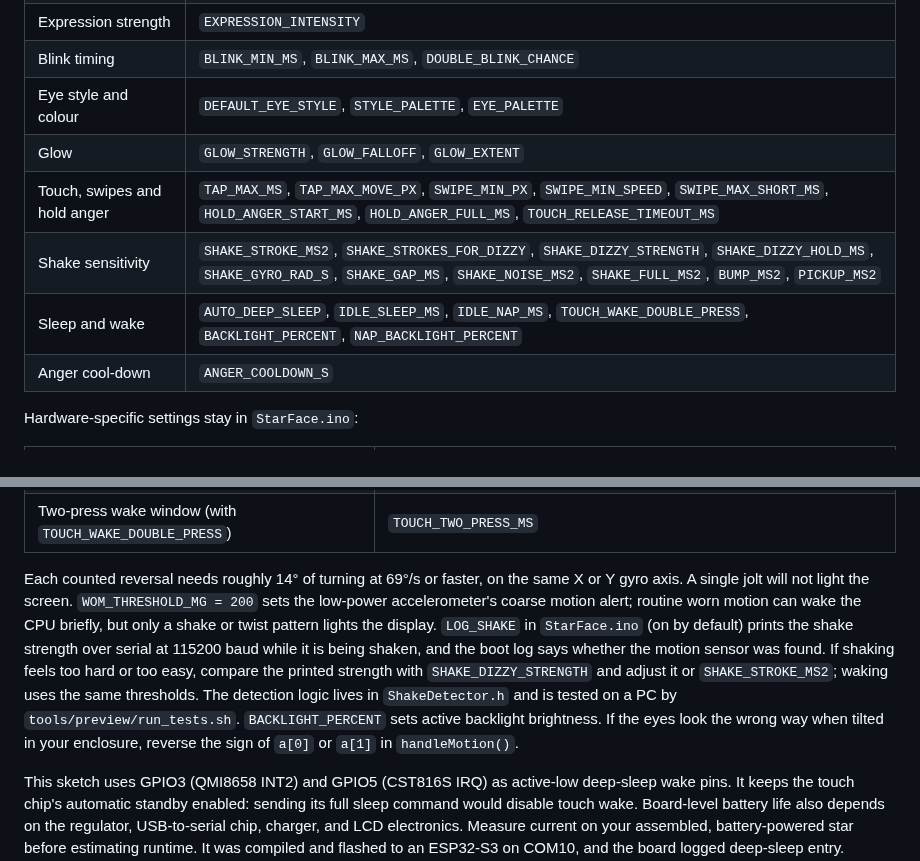
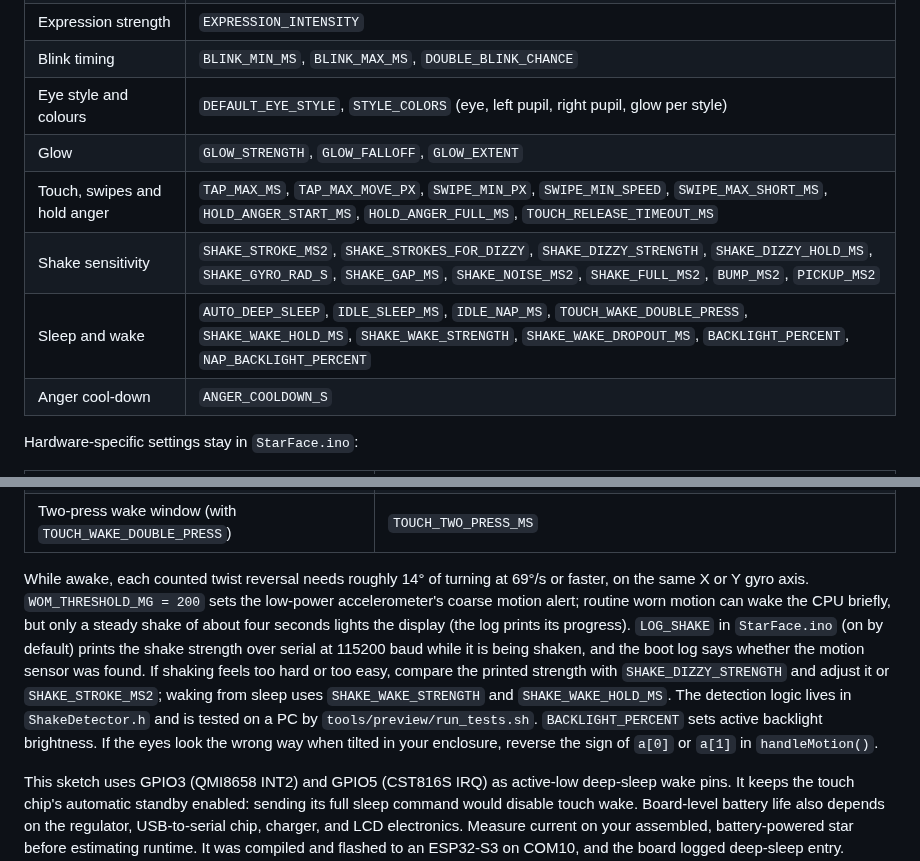
Before and after one commit to AloeVeraZ/Star, a Markdown page: StarFace/README.md, 2 parts joined by grey strips. Rendered like a GitHub page.

```diff
--- a/StarFace/README.md
+++ b/StarFace/README.md
@@ -58,11 +59,11 @@ Everything visual and behavioral is grouped in `StarFace/FaceConfig.h`:
 | Animation speed | `ANIMATION_SPEED` (above 1 is snappier) |
 | Expression strength | `EXPRESSION_INTENSITY` |
 | Blink timing | `BLINK_MIN_MS`, `BLINK_MAX_MS`, `DOUBLE_BLINK_CHANCE` |
-| Eye style and colour | `DEFAULT_EYE_STYLE`, `STYLE_PALETTE`, `EYE_PALETTE` |
+| Eye style and colours | `DEFAULT_EYE_STYLE`, `STYLE_COLORS` (eye, left pupil, right pupil, glow per style) |
 | Glow | `GLOW_STRENGTH`, `GLOW_FALLOFF`, `GLOW_EXTENT` |
 | Touch, swipes and hold anger | `TAP_MAX_MS`, `TAP_MAX_MOVE_PX`, `SWIPE_MIN_PX`, `SWIPE_MIN_SPEED`, `SWIPE_MAX_SHORT_MS`, `HOLD_ANGER_START_MS`, `HOLD_ANGER_FULL_MS`, `TOUCH_RELEASE_TIMEOUT_MS` |
 | Shake sensitivity | `SHAKE_STROKE_MS2`, `SHAKE_STROKES_FOR_DIZZY`, `SHAKE_DIZZY_STRENGTH`, `SHAKE_DIZZY_HOLD_MS`, `SHAKE_GYRO_RAD_S`, `SHAKE_GAP_MS`, `SHAKE_NOISE_MS2`, `SHAKE_FULL_MS2`, `BUMP_MS2`, `PICKUP_MS2` |
-| Sleep and wake | `AUTO_DEEP_SLEEP`, `IDLE_SLEEP_MS`, `IDLE_NAP_MS`, `TOUCH_WAKE_DOUBLE_PRESS`, `BACKLIGHT_PERCENT`, `NAP_BACKLIGHT_PERCENT` |
+| Sleep and wake | `AUTO_DEEP_SLEEP`, `IDLE_SLEEP_MS`, `IDLE_NAP_MS`, `TOUCH_WAKE_DOUBLE_PRESS`, `SHAKE_WAKE_HOLD_MS`, `SHAKE_WAKE_STRENGTH`, `SHAKE_WAKE_DROPOUT_MS`, `BACKLIGHT_PERCENT`, `NAP_BACKLIGHT_PERCENT` |
 | Anger cool-down | `ANGER_COOLDOWN_S` |
 
 Hardware-specific settings stay in `StarFace.ino`:
@@ -73,7 +74,7 @@ Hardware-specific settings stay in `StarFace.ino`:
 | Twist sensitivity (in `ShakeDetector.h`) | `TWIST_RATE_RAD_S`, `TWIST_MIN_HALF_TURN_RAD`, `TWIST_REVERSALS_TO_WAKE`, `TWIST_WINDOW_MS` |
 | Two-press wake window (with `TOUCH_WAKE_DOUBLE_PRESS`) | `TOUCH_TWO_PRESS_MS` |
 
-Each counted reversal needs roughly 14° of turning at 69°/s or faster, on the same X or Y gyro axis. A single jolt will not light the screen. `WOM_THRESHOLD_MG = 200` sets the low-power accelerometer's coarse motion alert; routine worn motion can wake the CPU briefly, but only a shake or twist pattern lights the display. `LOG_SHAKE` in `StarFace.ino` (on by default) prints the shake strength over serial at 115200 baud while it is being shaken, and the boot log says whether the motion sensor was found. If shaking feels too hard or too easy, compare the printed strength with `SHAKE_DIZZY_STRENGTH` and adjust it or `SHAKE_STROKE_MS2`; waking uses the same thresholds. The detection logic lives in `ShakeDetector.h` and is tested on a PC by `tools/preview/run_tests.sh`. `BACKLIGHT_PERCENT` sets active backlight brightness. If the eyes look the wrong way when tilted in your enclosure, reverse the sign of `a[0]` or `a[1]` in `handleMotion()`.
+While awake, each counted twist reversal needs roughly 14° of turning at 69°/s or faster, on the same X or Y gyro axis. `WOM_THRESHOLD_MG = 200` sets the low-power accelerometer's coarse motion alert; routine worn motion can wake the CPU briefly, but only a steady shake of about four seconds lights the display (the log prints its progress). `LOG_SHAKE` in `StarFace.ino` (on by default) prints the shake strength over serial at 115200 baud while it is being shaken, and the boot log says whether the motion sensor was found. If shaking feels too hard or too easy, compare the printed strength with `SHAKE_DIZZY_STRENGTH` and adjust it or `SHAKE_STROKE_MS2`; waking from sleep uses `SHAKE_WAKE_STRENGTH` and `SHAKE_WAKE_HOLD_MS`. The detection logic lives in `ShakeDetector.h` and is tested on a PC by `tools/preview/run_tests.sh`. `BACKLIGHT_PERCENT` sets active backlight brightness. If the eyes look the wrong way when tilted in your enclosure, reverse the sign of `a[0]` or `a[1]` in `handleMotion()`.
 
 This sketch uses GPIO3 (QMI8658 INT2) and GPIO5 (CST816S IRQ) as active-low deep-sleep wake pins. It keeps the touch chip's automatic standby enabled: sending its full sleep command would disable touch wake. Board-level battery life also depends on the regulator, USB-to-serial chip, charger, and LCD electronics. Measure current on your assembled, battery-powered star before estimating runtime. It was compiled and flashed to an ESP32-S3 on COM10, and the board logged deep-sleep entry. Physical touch/swipe response, wake sensitivity, temperature threshold, battery percentage, and current draw still need hands-on calibration.
 
```
Also changed, not shown: other parts of StarFace/README.md (+9 -8 lines), StarFace/face-expressions.png, StarFace/face-preview.png, 12 other files.
